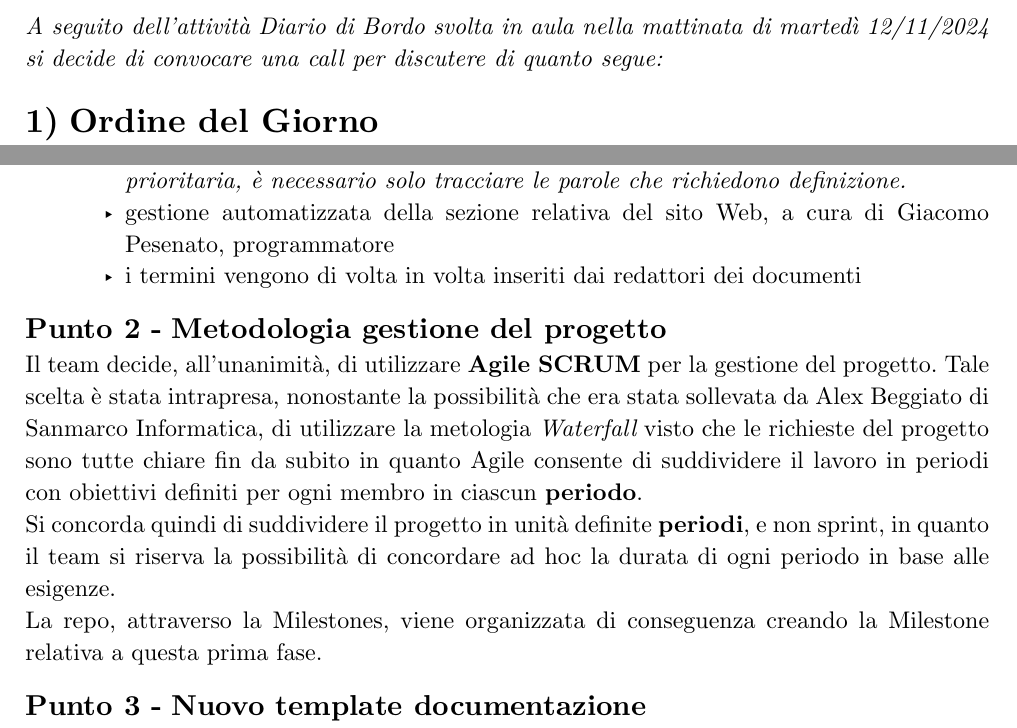
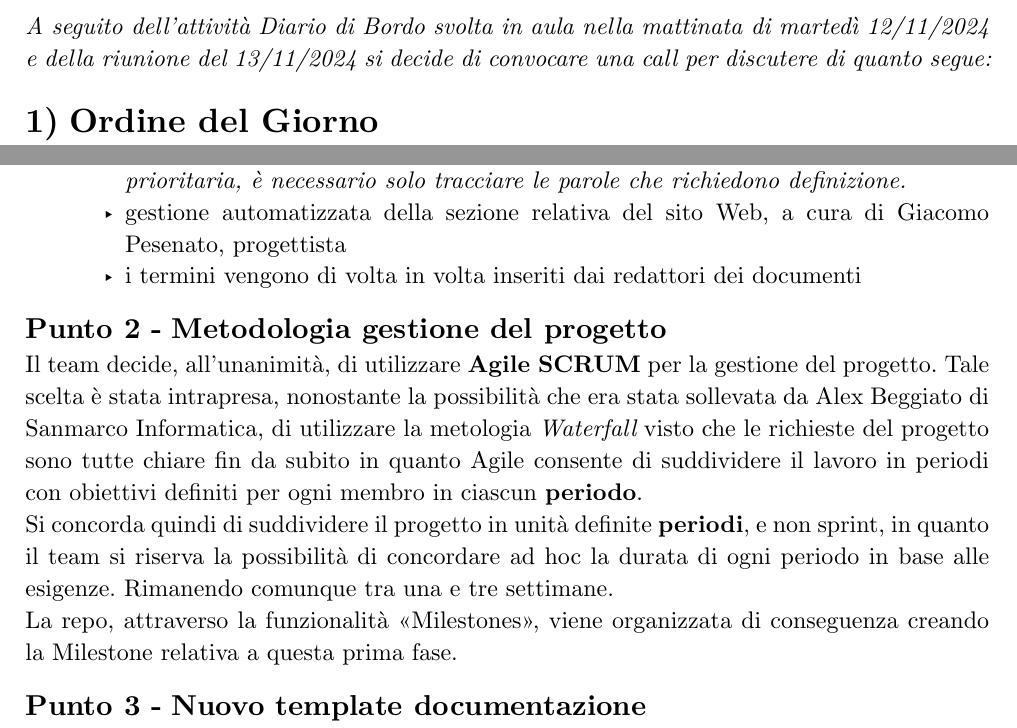
Before and after one commit to Archi7echs-Team/archi7echs-team.github.io, a Typst document (documents/RTB/Interni/Verbali/2024-11-19.typ): two parts of pages 4 and 5 of 8, joined at a grey line, cut so that both start at the same text. Compiled offline with Typst 0.15.

Commit message:
Verifica e correzioni

```diff
--- a/documents/RTB/Interni/Verbali/2024-11-19.typ
+++ b/documents/RTB/Interni/Verbali/2024-11-19.typ
@@ -8,11 +8,11 @@
   show_outline: true,
   outline_depth: 1,
   changelog: (
-    "0.0.1", "21-11-2024",  "Prima stesura documento", p.pozzobon, "", "",
+    "0.0.1", "21-11-2024",  "Prima stesura documento", p.pozzobon, p.salvo, p.salvo,
   )
 )
 
-_A seguito dell'attività Diario di Bordo svolta in aula nella mattinata di martedì 12/11/2024 si decide di convocare una call per discutere di quanto segue:_
+_A seguito dell'attività Diario di Bordo svolta in aula nella mattinata di martedì 12/11/2024 e della riunione del 13/11/2024 si decide di convocare una call per discutere di quanto segue:_
 
 
 = Ordine del Giorno
@@ -72,12 +72,12 @@ In riferimento alla suddivisione ruoli effettuata nel precedente incontro si org
 - *Glossario*:
   - documento e pagina Web con la definizione dei termini usati nei documenti
   - il verificatore aggiunge mano a mano sul glossario le parole e, successivamente, saranno aggiunte le definizioni. _In questo periodo tale attività non è considerata prioritaria, è necessario solo tracciare le parole che richiedono definizione._
-  - gestione automatizzata della sezione relativa del sito Web, a cura di #p.pesenato, programmatore
+  - gestione automatizzata della sezione relativa del sito Web, a cura di #p.pesenato, progettista
   - i termini vengono di volta in volta inseriti dai redattori dei documenti
 
 == Metodologia gestione del progetto
 Il team decide, all'unanimità, di utilizzare *Agile SCRUM* per la gestione del progetto. Tale scelta è stata intrapresa, nonostante la possibilità che era stata sollevata da Alex Beggiato di Sanmarco Informatica, di utilizzare la metologia _Waterfall_ visto che le richieste del progetto sono tutte chiare fin da subito in quanto Agile consente di suddividere il lavoro in periodi con obiettivi definiti per ogni membro in ciascun *periodo*. \
-Si concorda quindi di suddividere il progetto in unità definite *periodi*, e non sprint, in quanto il team si riserva la possibilità di concordare ad hoc la durata di ogni periodo in base alle esigenze. \ La repo, attraverso la Milestones, viene organizzata di conseguenza creando la Milestone relativa a questa prima fase.
+Si concorda quindi di suddividere il progetto in unità definite *periodi*, e non sprint, in quanto il team si riserva la possibilità di concordare ad hoc la durata di ogni periodo in base alle esigenze. Rimanendo comunque tra una e tre settimane. \ La repo, attraverso la funzionalità "Milestones", viene organizzata di conseguenza creando la Milestone relativa a questa prima fase.
 
 == Nuovo template documentazione
 Gioele Scandaletti illustra il nuovo template per i documenti che consente, oltre a risparmiare circa 300 linee in ogni file Typst, un layout di tabella più semplice da leggere rispetto al precedente. \
```
Also changed, not shown: documents/RTB/Interni/Verbali/2024-11-19.typ (4 more changed lines).
